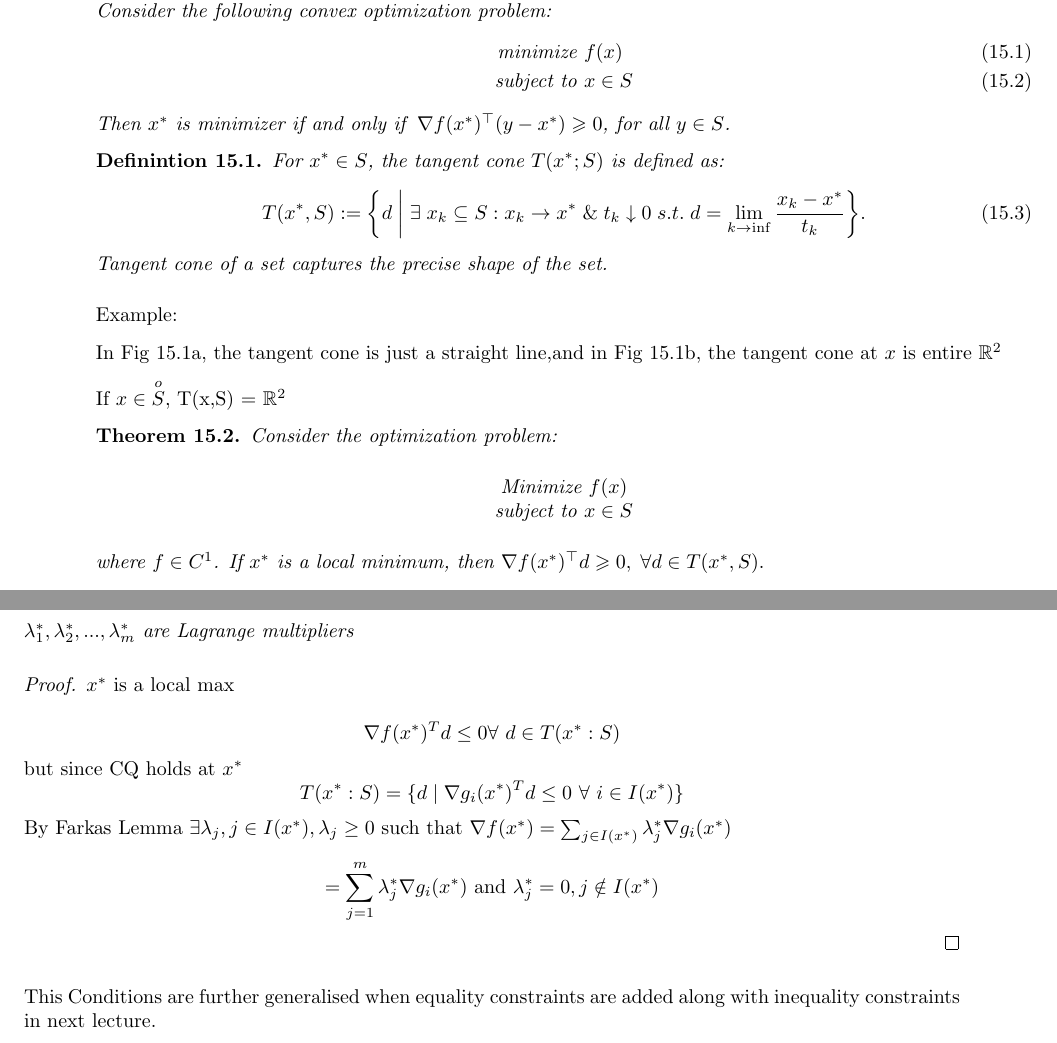
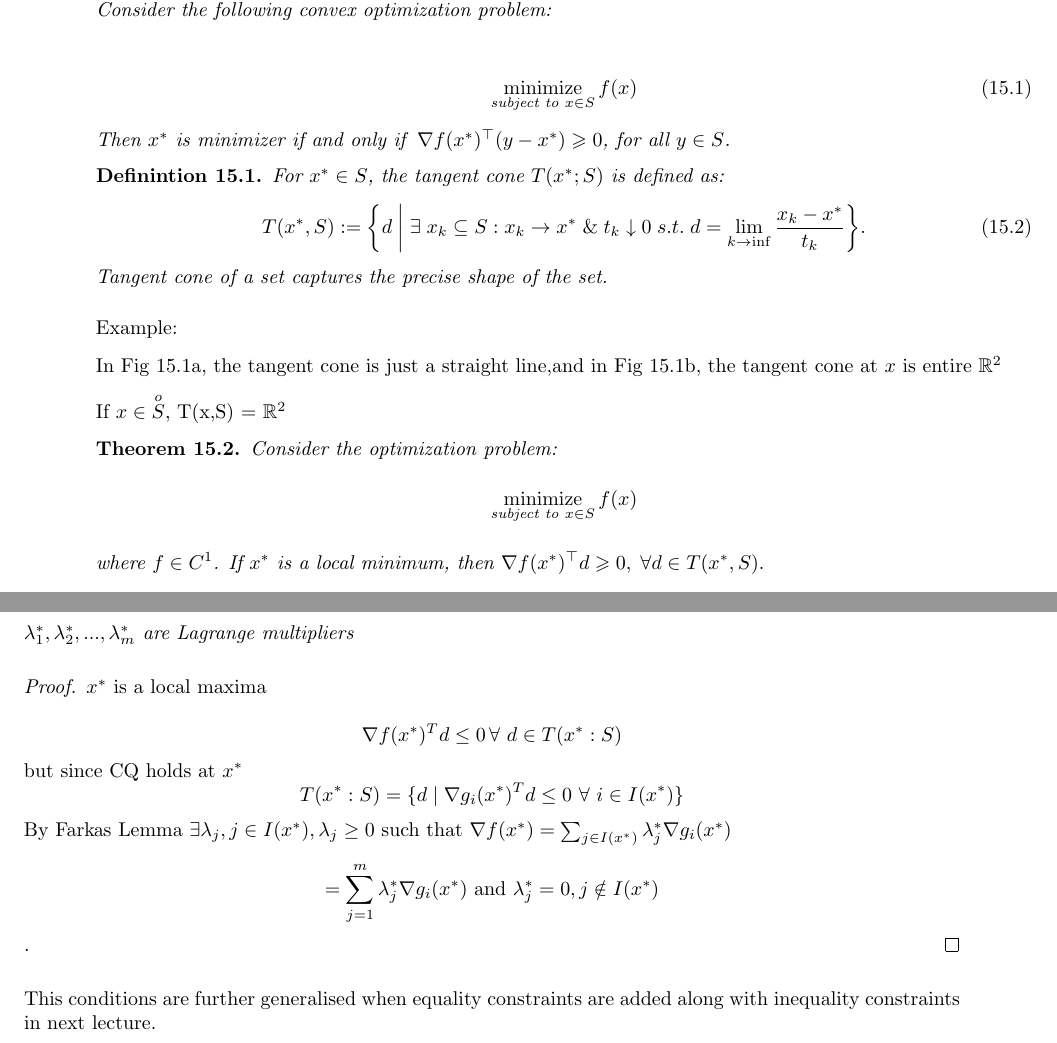
Before and after one commit to M-ark17/optimisation_script, a LaTeX document (SC607-2019-Lecture15.tex): two parts of pages 1 and 6 of 6, joined at a grey line, cut so that both start at the same text. Compiled offline with pdfLaTeX.

Commit message:
only alignment changes left

```diff
--- a/SC607-2019-Lecture15.tex
+++ b/SC607-2019-Lecture15.tex
@@ -81,6 +81,7 @@
 \newtheorem{define}{Definintion}[lecnum]
 
 \newcommand\E{\mathbb{E}}
+\DeclareMathOperator*{\minimize}{minimize}
 
 \begin{document}
 
@@ -90,9 +91,10 @@
 In the previous lecture, a necessary and sufficient condition for $x^{*}$ to be a minimizer for convex optimization problem was derived. A condition on local minimizer $x^{*}$, where $x^{*}$ is constrained over the tangent cone set $T(x^{*}, S)$,  $S$ need not be convex is found. Let us recall some of the concepts that were discussed.
 \begin{theorem}
 Let $S$ be a convex set and let $f$ be a continuously differentiable ($C^{1}$) convex function. Consider the following convex optimization problem:
+
+
 \begin{align}
-    \text{minimize }  &\null f(x)\\
-    \text{subject to } &\null x\in S
+    \displaystyle{\minimize_{\text{subject to }x\in S} f(x)}
 \end{align}
 Then $x^{*}$ is minimizer if and only if $\:\nabla f(x^{*})^\top(y-x^{*}) \geqslant 0$, for all $y\in S$.
 \end{theorem}
@@ -122,8 +124,7 @@ If $x \in \overset{o}{S}$, T(x,S) = $\mathbb{R}^2$
 \begin{theorem}
 Consider the optimization problem:
 \begin{center}
-    Minimize $f(x)$\\
-    subject to $x\in S$
+    $\displaystyle{\minimize_{\text{subject to }x\in S} f(x)}$
 \end{center}
 where $f \in C^{1}$. If $x^{*}$ is a local minimum, then $\nabla f(x^{*})^{\top}d \geqslant 0, \hspace{1mm}\forall d \in T(x^{*},S).$
 \end{theorem}
@@ -240,15 +241,15 @@ Let $x^*$ be a local maximum and suppose that Constraint Qualification is satisf
  $  \lambda_1^*,\lambda_2^*,...,\lambda_m^* $ are Lagrange multipliers
 \end{theorem}
 \begin{proof}
-$x^* $ is a local max\\
-$$\nabla f(x^*)^{T}d \leq 0 \forall \  d\in T(x^*:S)$$
+$x^* $ is a local maxima\\
+$$\nabla f(x^*)^{T}d \leq 0\, \forall \  d\in T(x^*:S)$$
 but since CQ holds at $x^*$
 $$T(x^*:S) = \{ d \mid \nabla g_i(x^*)^{T}d \leq 0\  \forall\  i \in I(x^*)\}$$
 By Farkas Lemma $\exists \lambda_j, j \in I(x^*),\lambda_j \geq 0 $ such that $\nabla f(x^*) = \sum_{j\in I(x^*)} \lambda_j^* \nabla g_i(x^*)$\\
-$$ =\sum_{j=1}^m \lambda_j^* \nabla g_i(x^*)\text{ and }\lambda_j^* = 0 , j\notin I(x^*)$$
+$$ =\sum_{j=1}^m \lambda_j^* \nabla g_i(x^*)\text{ and }\lambda_j^* = 0 , j\notin I(x^*)$$.
 \end{proof}
 
-This Conditions are further generalised when equality constraints are added along with inequality constraints in next lecture.
+This conditions are further generalised when equality constraints are added along with inequality constraints in next lecture.
 %\section*{References}
 
 \end{document}
```
Also changed, not shown: SC 607 lec 15.pdf (added), SC607-2019-Lecture15.pdf, SC607-2019-Lecture15.tex (6 more changed lines), 3 other files.
